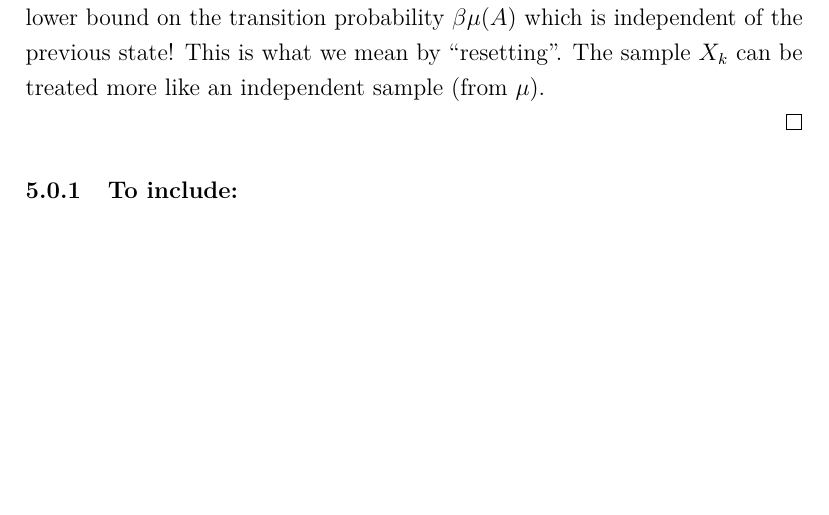
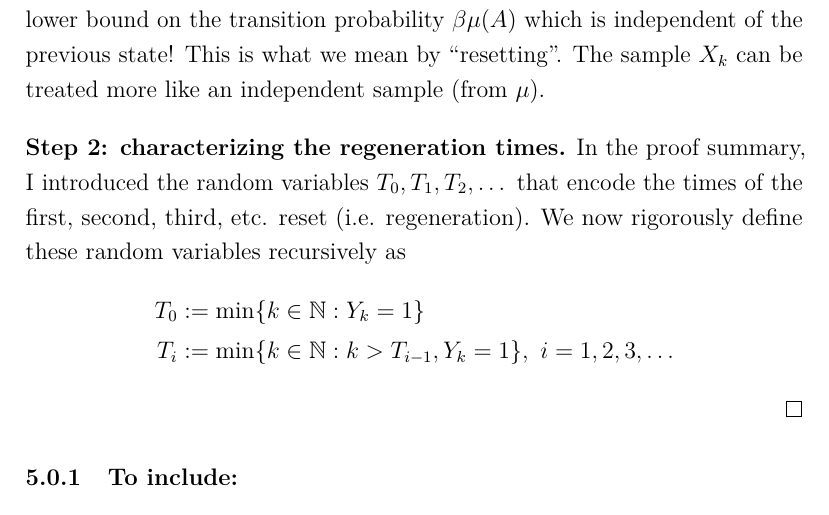
Before and after one commit to arob5/typed-notes, a LaTeX document (TA_notes_Stochastic_Processes.tex): part of page 18 of 20, cut so that both start at the same text, the shorter picture padded with empty space. Compiled offline with pdfLaTeX.

Commit message:
Progress on ergodicity proof.

```diff
--- a/TA_notes_Stochastic_Processes.tex
+++ b/TA_notes_Stochastic_Processes.tex
@@ -381,7 +381,14 @@ Now here is the big idea. If $x \in C$ then
 In general this transition probability is $P(x, A)$, which has dependence on the value of previous state $x$. However, the small set assumption gives a lower bound on the transition
 probability $\beta \mu(A)$ which is independent of the previous state! This is what we mean by ``resetting''. The sample $X_k$ can be treated more like an independent sample (from $\mu$).
 
-
+\bigskip
+\noindent
+\textbf{Step 2: characterizing the regeneration times.} In the proof summary, I introduced the random variables $T_0, T_1, T_2, \dots$ that encode the times of the first, second, third, etc.
+reset (i.e. regeneration). We now rigorously define these random variables recursively as
+\begin{align*}
+T_0 &:= \min\{k \in \mathbb{N}: Y_k = 1\} \\
+ T_i &:= \min\{k \in \mathbb{N}: k > T_{i - 1}, Y_k = 1\}, \ i = 1, 2, 3, \dots
+\end{align*}
 
 
 \end{proof}
```
